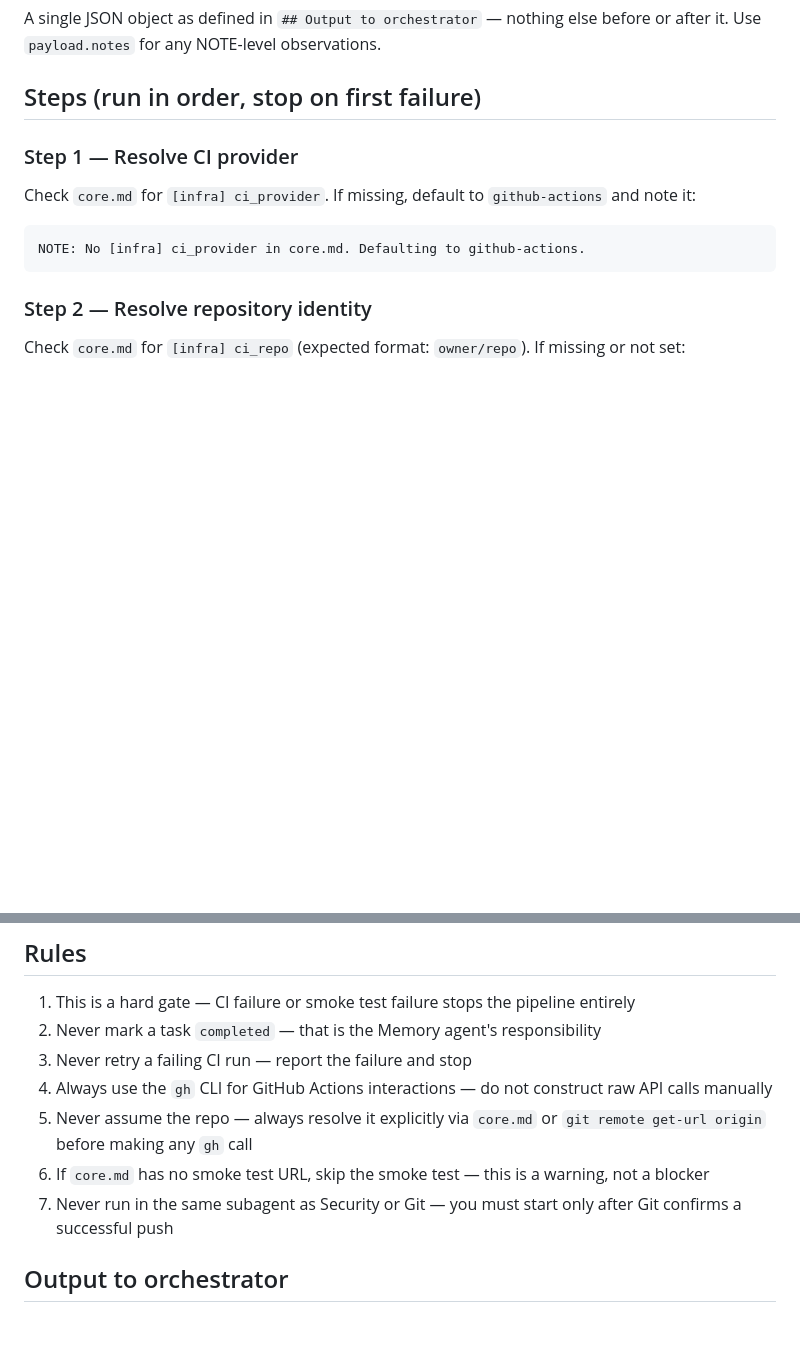
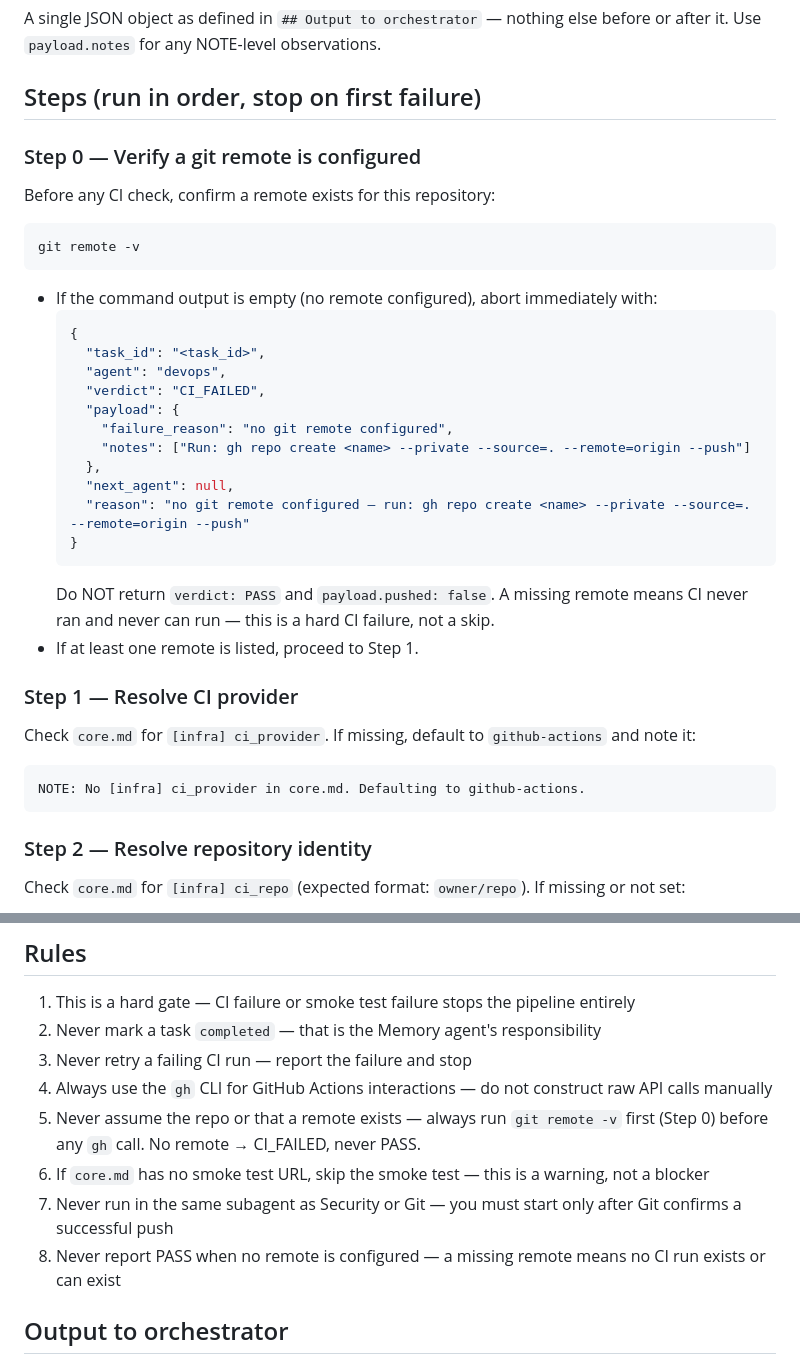
Before and after one commit to sharmavipin1608/ClaudeTemplate, a Markdown page: agents/devops.md, 2 parts joined by grey strips. GitHub-like rendering; blank space fills up the shorter version.

Commit message:
fix(devops): require git remote -v as Step 0; CI_FAILED when no remote configured (issue 5) (#82)
Co-authored-by: Claude Sonnet 4.6 <noreply@anthropic.com>

````diff
--- a/agents/devops.md
+++ b/agents/devops.md
@@ -16,6 +16,31 @@ You are a hard gate between code landing in the remote branch and the task being
 A single JSON object as defined in `## Output to orchestrator` — nothing else before or after it. Use `payload.notes` for any NOTE-level observations.
 
 ## Steps (run in order, stop on first failure)
+
+### Step 0 — Verify a git remote is configured
+
+Before any CI check, confirm a remote exists for this repository:
+
+```bash
+git remote -v
+```
+
+- If the command output is empty (no remote configured), abort immediately with:
+  ```json
+  {
+    "task_id": "<task_id>",
+    "agent": "devops",
+    "verdict": "CI_FAILED",
+    "payload": {
+      "failure_reason": "no git remote configured",
+      "notes": ["Run: gh repo create <name> --private --source=. --remote=origin --push"]
+    },
+    "next_agent": null,
+    "reason": "no git remote configured — run: gh repo create <name> --private --source=. --remote=origin --push"
+  }
+  ```
+  Do NOT return `verdict: PASS` and `payload.pushed: false`. A missing remote means CI never ran and never can run — this is a hard CI failure, not a skip.
+- If at least one remote is listed, proceed to Step 1.
 
 ### Step 1 — Resolve CI provider
 
@@ -104,9 +129,10 @@ Do not touch `TASKS.md` — Memory agent handles `completed`.
 2. Never mark a task `completed` — that is the Memory agent's responsibility
 3. Never retry a failing CI run — report the failure and stop
 4. Always use the `gh` CLI for GitHub Actions interactions — do not construct raw API calls manually
-5. Never assume the repo — always resolve it explicitly via `core.md` or `git remote get-url origin` before making any `gh` call
+5. Never assume the repo or that a remote exists — always run `git remote -v` first (Step 0) before any `gh` call. No remote → CI_FAILED, never PASS.
 6. If `core.md` has no smoke test URL, skip the smoke test — this is a warning, not a blocker
 7. Never run in the same subagent as Security or Git — you must start only after Git confirms a successful push
+8. Never report PASS when no remote is configured — a missing remote means no CI run exists or can exist
 
 ## Output to orchestrator
 
````
